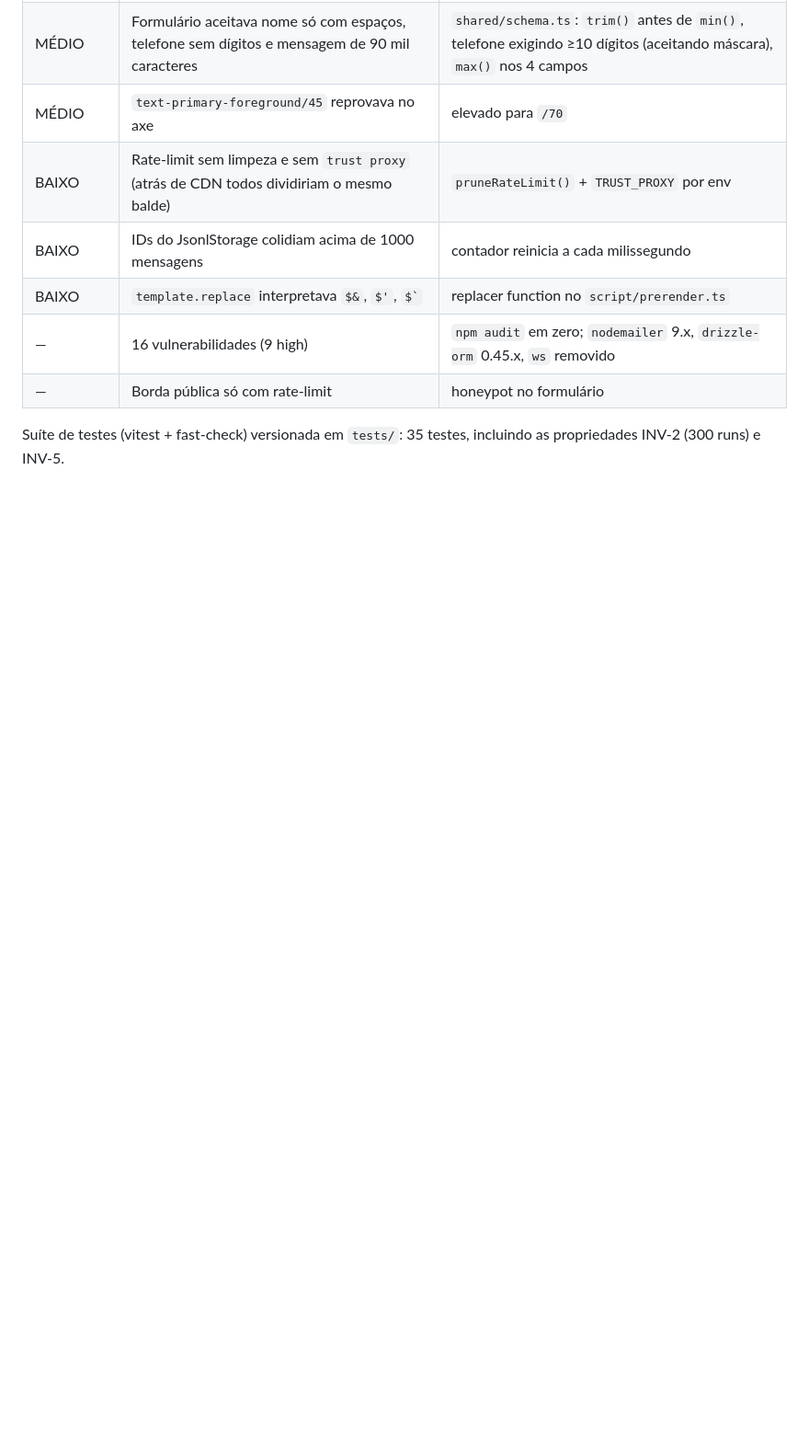
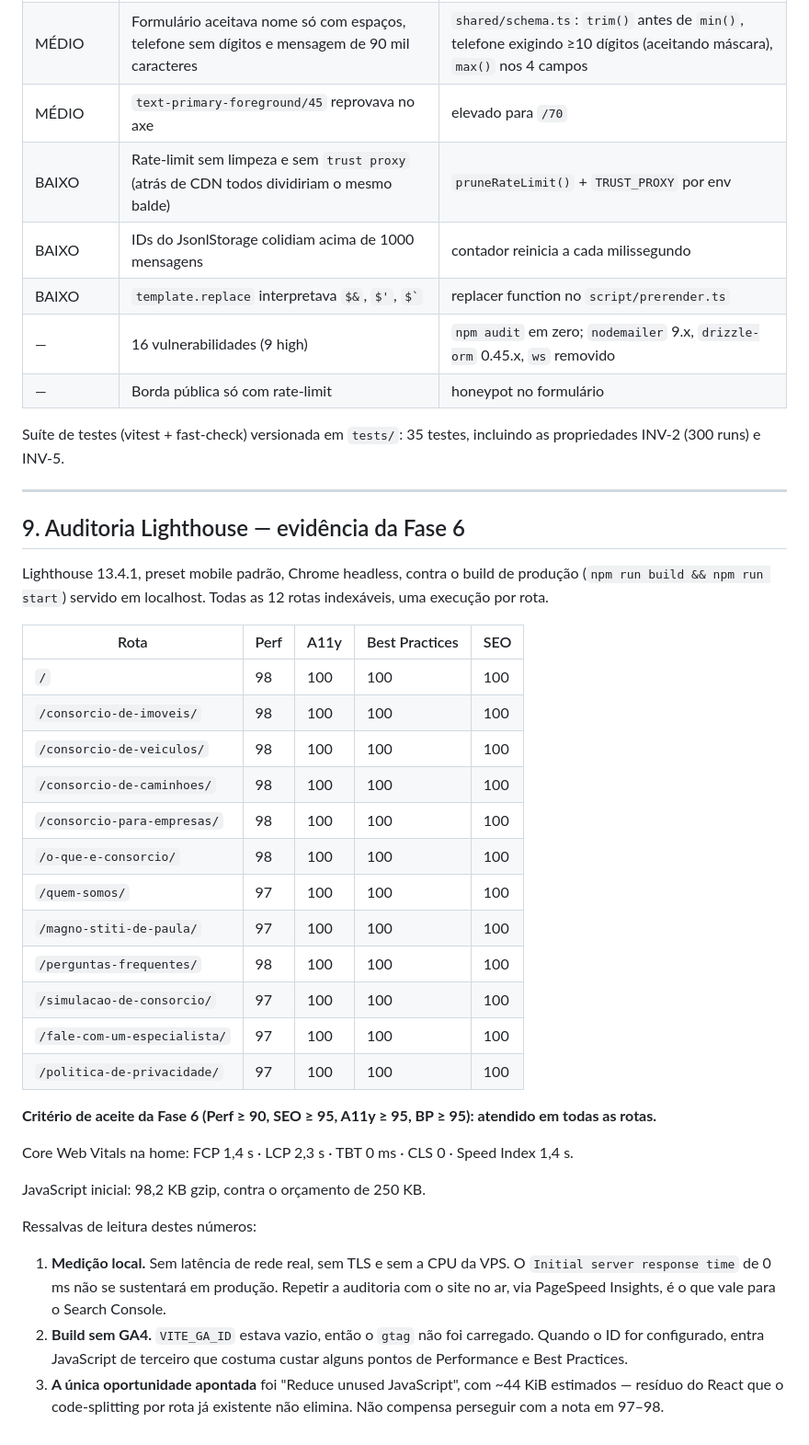
Before and after one commit to olsenrodrigo/santasophia, a Markdown page: docs/PLANO.md, the part around the change. Shown at 92% size. Drawn GitHub-style; blank space fills up the shorter version.

Commit message:
docs: registra auditoria Lighthouse das 12 rotas
Ultimo criterio de aceite da Fase 6 que seguia sem evidencia. Perf 97-98,
A11y/BP/SEO 100 em todas as rotas. Registra as ressalvas: medicao local
sem rede real nem TLS, e build sem GA4, que ainda vai custar pontos
quando o ID for configurado.

Co-Authored-By: Claude Opus 5 <noreply@anthropic.com>

```diff
--- a/docs/PLANO.md
+++ b/docs/PLANO.md
@@ -348,3 +348,36 @@ O QA (invariantes Sintetiza) reprovou a primeira entrega por **INV-5 (LGPD)** e
 | — | Borda pública só com rate-limit | honeypot no formulário |
 
 Suíte de testes (vitest + fast-check) versionada em `tests/`: 35 testes, incluindo as propriedades INV-2 (300 runs) e INV-5.
+
+---
+
+## 9. Auditoria Lighthouse — evidência da Fase 6
+
+Lighthouse 13.4.1, preset mobile padrão, Chrome headless, contra o build de produção (`npm run build && npm run start`) servido em localhost. Todas as 12 rotas indexáveis, uma execução por rota.
+
+| Rota | Perf | A11y | Best Practices | SEO |
+|---|---|---|---|---|
+| `/` | 98 | 100 | 100 | 100 |
+| `/consorcio-de-imoveis/` | 98 | 100 | 100 | 100 |
+| `/consorcio-de-veiculos/` | 98 | 100 | 100 | 100 |
+| `/consorcio-de-caminhoes/` | 98 | 100 | 100 | 100 |
+| `/consorcio-para-empresas/` | 98 | 100 | 100 | 100 |
+| `/o-que-e-consorcio/` | 98 | 100 | 100 | 100 |
+| `/quem-somos/` | 97 | 100 | 100 | 100 |
+| `/magno-stiti-de-paula/` | 97 | 100 | 100 | 100 |
+| `/perguntas-frequentes/` | 98 | 100 | 100 | 100 |
+| `/simulacao-de-consorcio/` | 97 | 100 | 100 | 100 |
+| `/fale-com-um-especialista/` | 97 | 100 | 100 | 100 |
+| `/politica-de-privacidade/` | 97 | 100 | 100 | 100 |
+
+**Critério de aceite da Fase 6 (Perf ≥ 90, SEO ≥ 95, A11y ≥ 95, BP ≥ 95): atendido em todas as rotas.**
+
+Core Web Vitals na home: FCP 1,4 s · LCP 2,3 s · TBT 0 ms · CLS 0 · Speed Index 1,4 s.
+
+JavaScript inicial: 98,2 KB gzip, contra o orçamento de 250 KB.
+
+Ressalvas de leitura destes números:
+
+1. **Medição local.** Sem latência de rede real, sem TLS e sem a CPU da VPS. O `Initial server response time` de 0 ms não se sustentará em produção. Repetir a auditoria com o site no ar, via PageSpeed Insights, é o que vale para o Search Console.
+2. **Build sem GA4.** `VITE_GA_ID` estava vazio, então o `gtag` não foi carregado. Quando o ID for configurado, entra JavaScript de terceiro que costuma custar alguns pontos de Performance e Best Practices.
+3. **A única oportunidade apontada** foi "Reduce unused JavaScript", com ~44 KiB estimados — resíduo do React que o code-splitting por rota já existente não elimina. Não compensa perseguir com a nota em 97–98.
```
